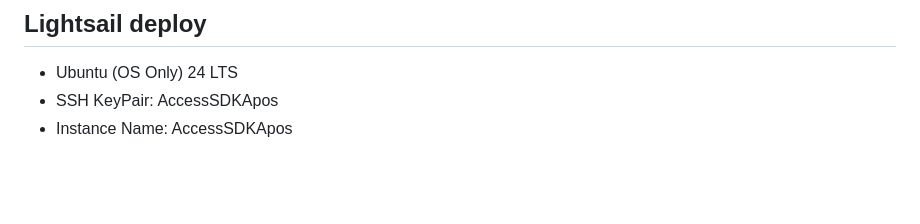
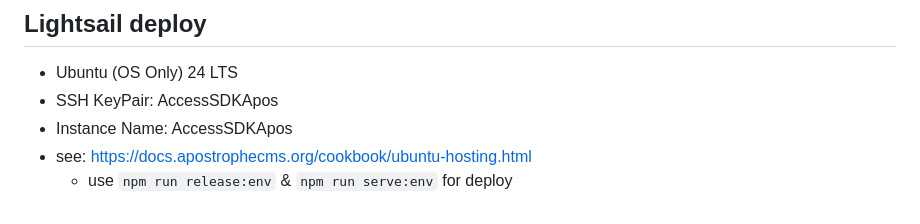
Before and after one commit to ThirstieAdmin/access-sdk-apos, a Markdown page: README.md, the part around the change. Rendered like a GitHub page; blank space fills up the shorter version.

Commit message:
chore: update readme

```diff
--- a/README.md
+++ b/README.md
@@ -268,3 +268,5 @@ Remember that hiding elements in preview mode should be done thoughtfully to mai
 - Ubuntu (OS Only) 24 LTS
 - SSH KeyPair: AccessSDKApos
 - Instance Name: AccessSDKApos
+- see: https://docs.apostrophecms.org/cookbook/ubuntu-hosting.html
+  - use `npm run release:env` & `npm run serve:env` for deploy
```
